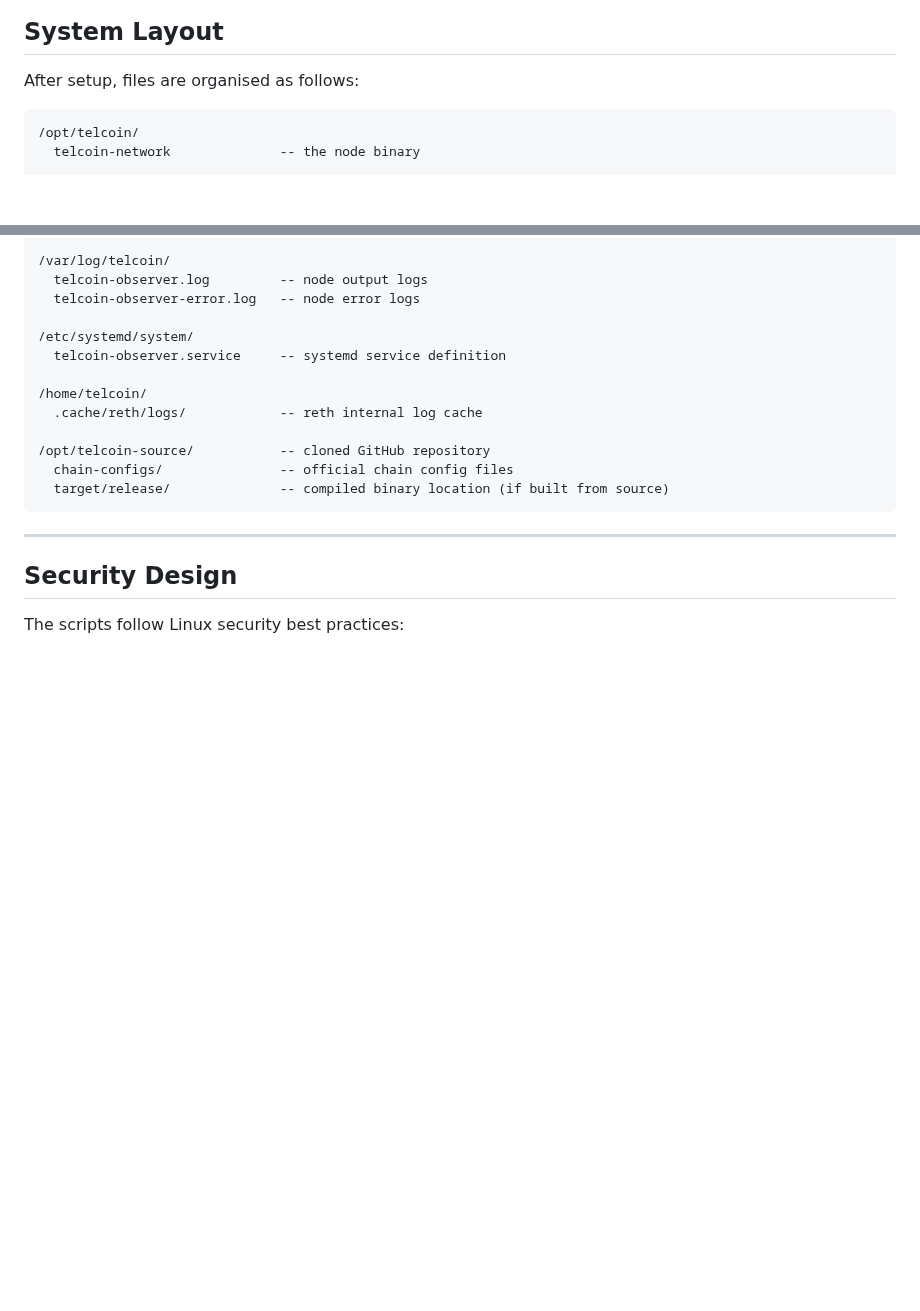
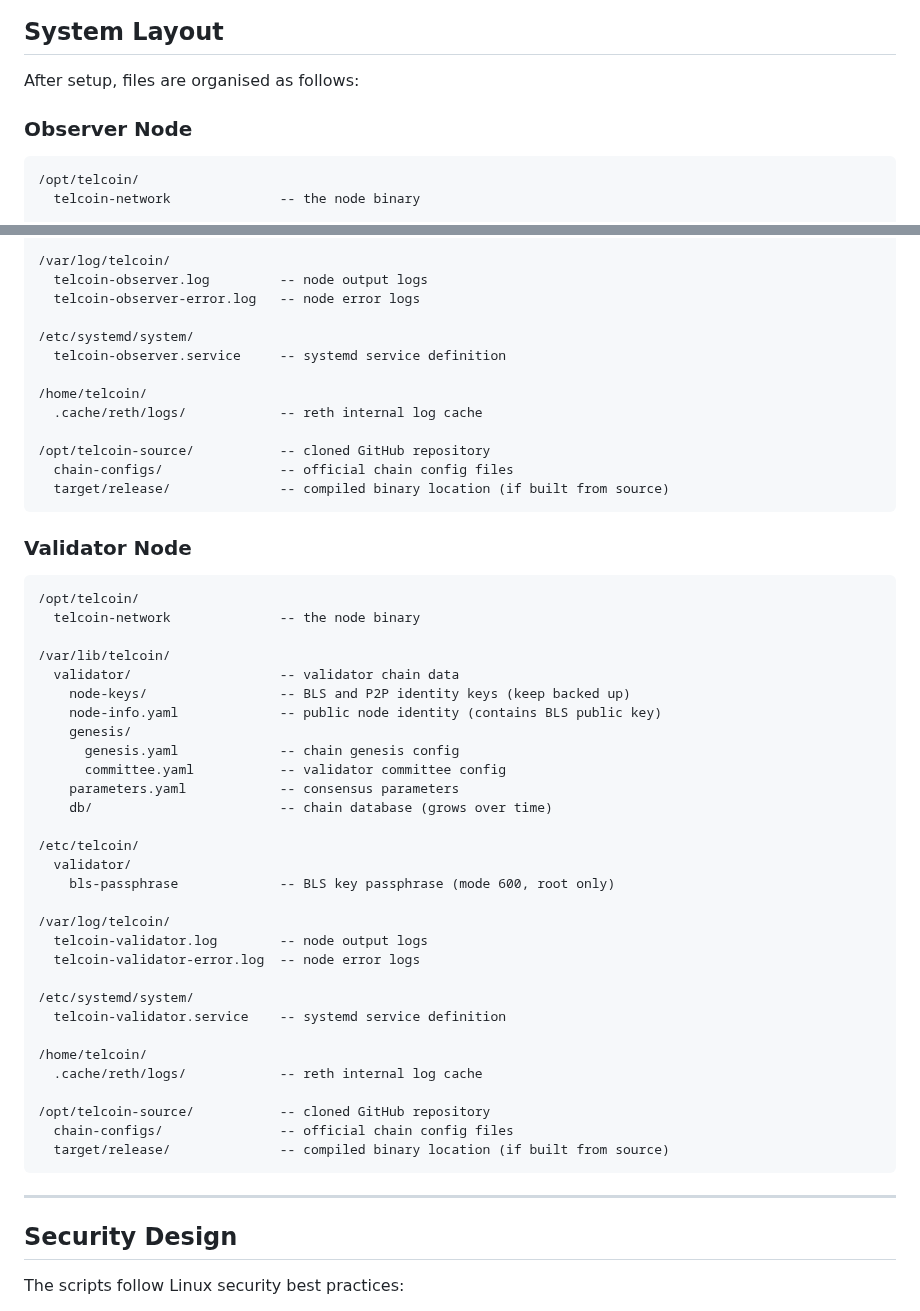
Before and after one commit to Telcoin-Association/tn-node-deployment, a Markdown page: README.md, 2 parts joined by grey strips. Drawn GitHub-style; blank space fills up the shorter version.

Commit message:
docs: add validator system layout to README

````diff
--- a/README.md
+++ b/README.md
@@ -164,6 +164,7 @@ Each script walks through numbered steps:
 
 After setup, files are organised as follows:
 
+### Observer Node
 ```
 /opt/telcoin/
   telcoin-network              -- the node binary
@@ -188,6 +189,40 @@ After setup, files are organised as follows:
 
 /etc/systemd/system/
   telcoin-observer.service     -- systemd service definition
+
+/home/telcoin/
+  .cache/reth/logs/            -- reth internal log cache
+
+/opt/telcoin-source/           -- cloned GitHub repository
+  chain-configs/               -- official chain config files
+  target/release/              -- compiled binary location (if built from source)
+```
+
+### Validator Node
+```
+/opt/telcoin/
+  telcoin-network              -- the node binary
+
+/var/lib/telcoin/
+  validator/                   -- validator chain data
+    node-keys/                 -- BLS and P2P identity keys (keep backed up)
+    node-info.yaml             -- public node identity (contains BLS public key)
+    genesis/
+      genesis.yaml             -- chain genesis config
+      committee.yaml           -- validator committee config
+    parameters.yaml            -- consensus parameters
+    db/                        -- chain database (grows over time)
+
+/etc/telcoin/
+  validator/
+    bls-passphrase             -- BLS key passphrase (mode 600, root only)
+
+/var/log/telcoin/
+  telcoin-validator.log        -- node output logs
+  telcoin-validator-error.log  -- node error logs
+
+/etc/systemd/system/
+  telcoin-validator.service    -- systemd service definition
 
 /home/telcoin/
   .cache/reth/logs/            -- reth internal log cache
````
